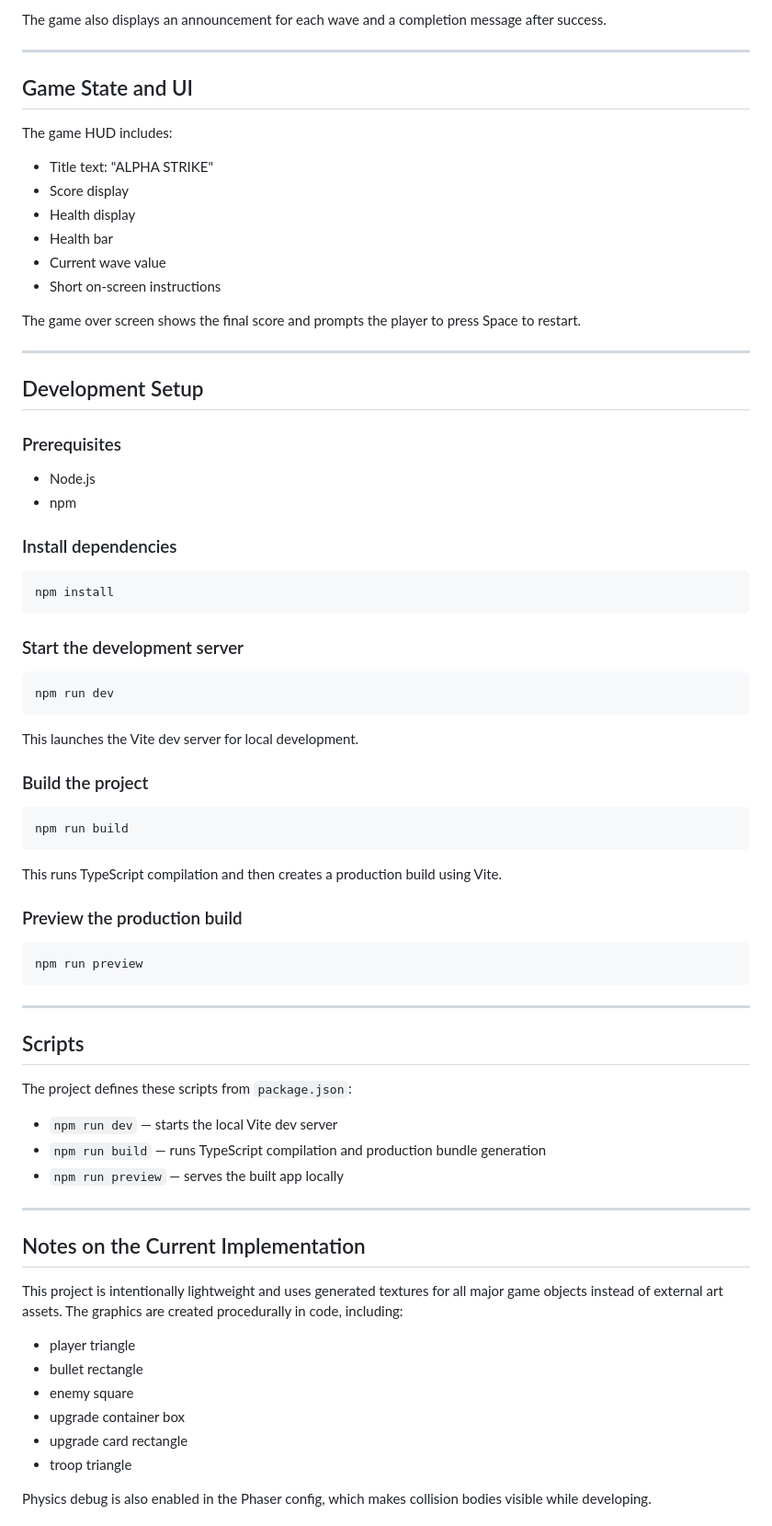
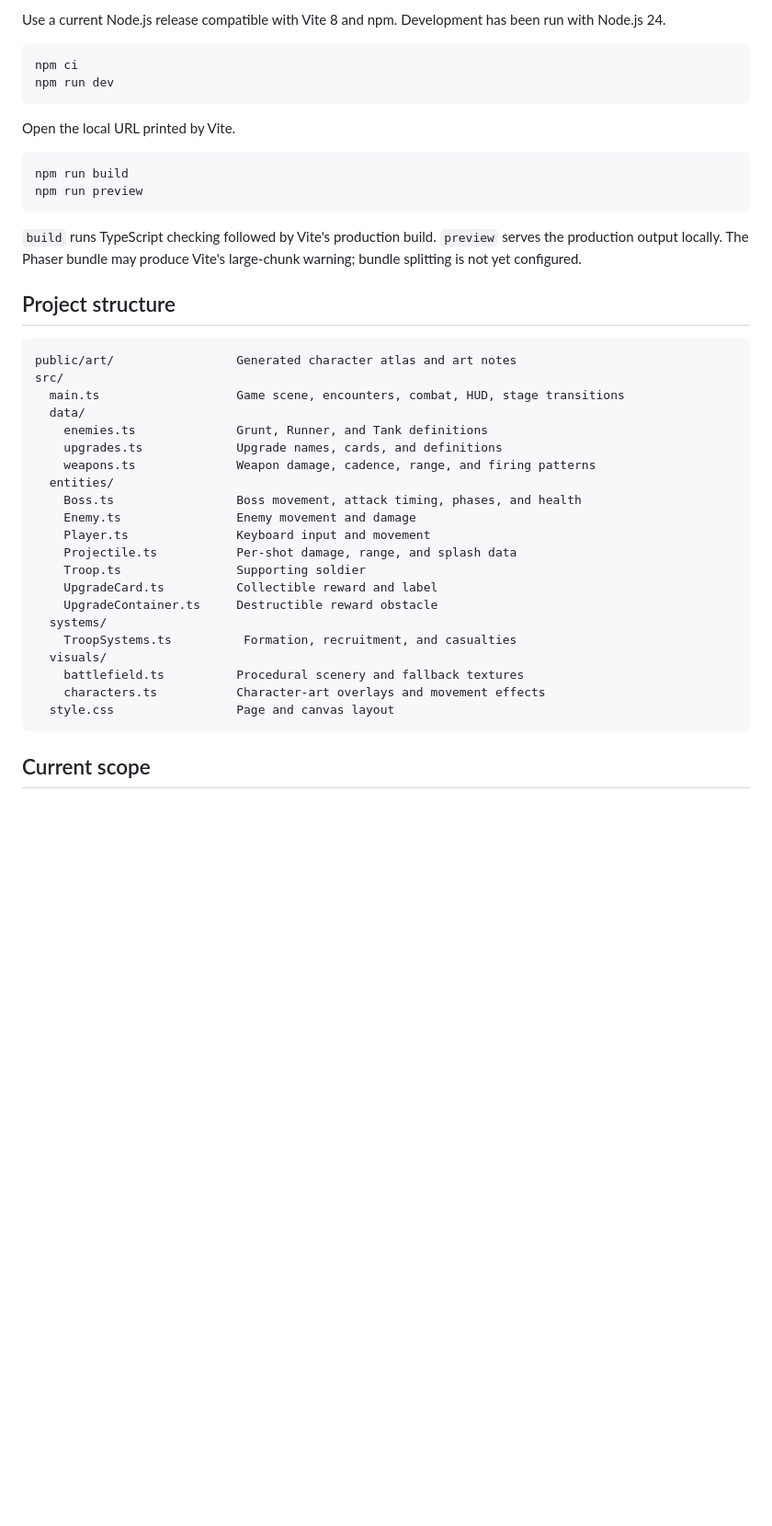
Before and after one commit to Tolstiy83/Alpha-Strike, a Markdown page: README.md, the part around one of its changes. Shown at 92% size. Rendered like a GitHub page; blank space fills up the shorter version.

````diff
--- a/README.md
+++ b/README.md
@@ -148,79 +92,44 @@ The game runs in waves with increasing difficulty.
-The game also displays an announcement for each wave and a completion message after success.
-
----
-
-## Game State and UI
-
-The game HUD includes:
-
-- Title text: "ALPHA STRIKE"
-- Score display
-- Health display
-- Health bar
-- Current wave value
-- Short on-screen instructions
-
-The game over screen shows the final score and prompts the player to press Space to restart.
-
----
-
-## Development Setup
-
-### Prerequisites
-
-- Node.js
-- npm
-
-### Install dependencies
+Use a current Node.js release compatible with Vite 8 and npm. Development has been run with Node.js 24.
 
 ```bash
-npm install
-```
-
-### Start the development server
-
-```bash
+npm ci
 npm run dev
 ```
 
-This launches the Vite dev server for local development.
-
-### Build the project
+Open the local URL printed by Vite.
 
 ```bash
 npm run build
-```
-
-This runs TypeScript compilation and then creates a production build using Vite.
-
-### Preview the production build
-
-```bash
 npm run preview
 ```
 
----
+`build` runs TypeScript checking followed by Vite's production build. `preview` serves the production output locally. The Phaser bundle may produce Vite's large-chunk warning; bundle splitting is not yet configured.
 
-## Scripts
+## Project structure
 
-The project defines these scripts from `package.json`:
+```text
+public/art/                 Generated character atlas and art notes
+src/
+  main.ts                   Game scene, encounters, combat, HUD, stage transitions
+  data/
+    enemies.ts              Grunt, Runner, and Tank definitions
+    upgrades.ts             Upgrade names, cards, and definitions
+    weapons.ts              Weapon damage, cadence, range, and firing patterns
+  entities/
+    Boss.ts                 Boss movement, attack timing, phases, and health
+    Enemy.ts                Enemy movement and damage
+    Player.ts               Keyboard input and movement
+    Projectile.ts           Per-shot damage, range, and splash data
+    Troop.ts                Supporting soldier
+    UpgradeCard.ts          Collectible reward and label
+    UpgradeContainer.ts     Destructible reward obstacle
+  systems/
+    TroopSystems.ts          Formation, recruitment, and casualties
+  visuals/
+    battlefield.ts          Procedural scenery and fallback textures
+    characters.ts           Character-art overlays and movement effects
+  style.css                 Page and canvas layout
+```
 
-- `npm run dev` — starts the local Vite dev server
-- `npm run build` — runs TypeScript compilation and production bundle generation
-- `npm run preview` — serves the built app locally
+## Current scope
 
----
-
-## Notes on the Current Implementation
-
-This project is intentionally lightweight and uses generated textures for all major game objects instead of external art assets. The graphics are created procedurally in code, including:
-
-- player triangle
-- bullet rectangle
-- enemy square
-- upgrade container box
-- upgrade card rectangle
-- troop triangle
-
-Physics debug is also enabled in the Phaser config, which makes collision bodies visible while developing.
-
````
Also changed, not shown: other parts of README.md (+61 -147 lines).
